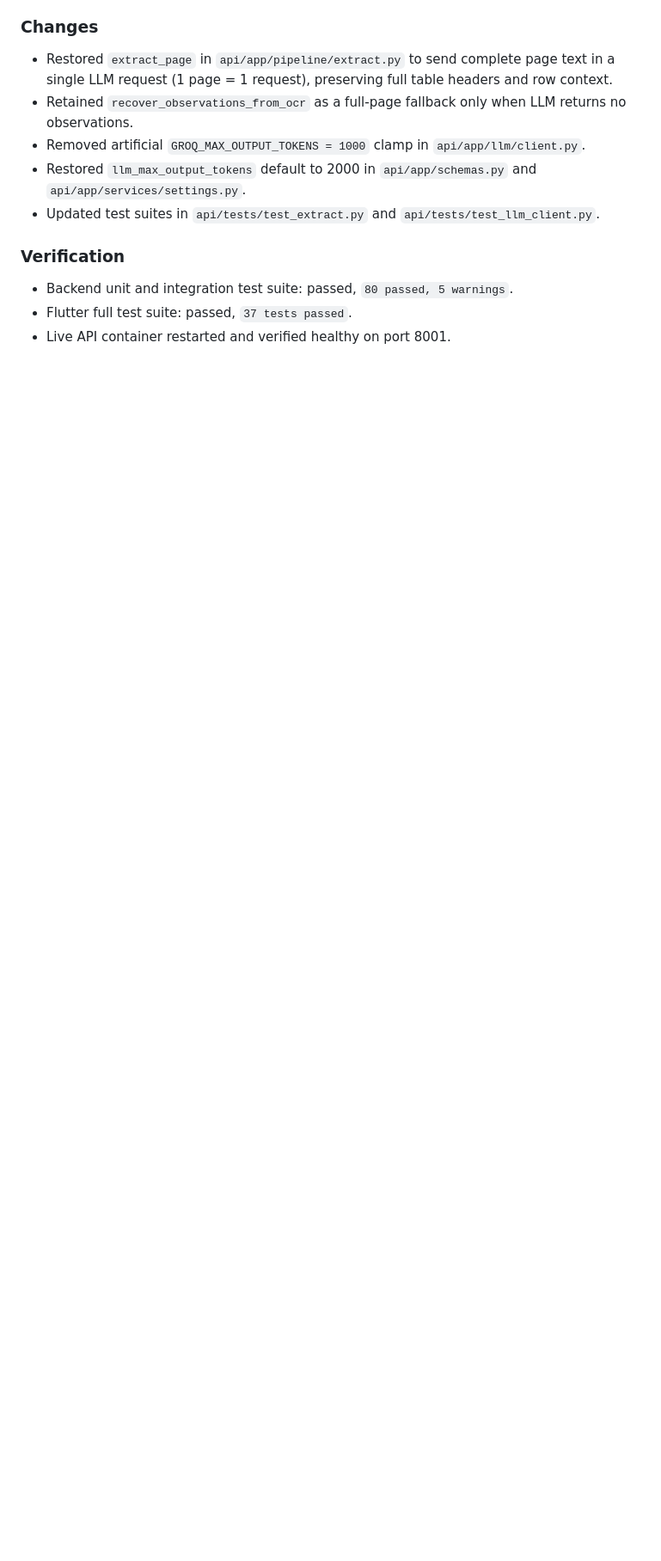
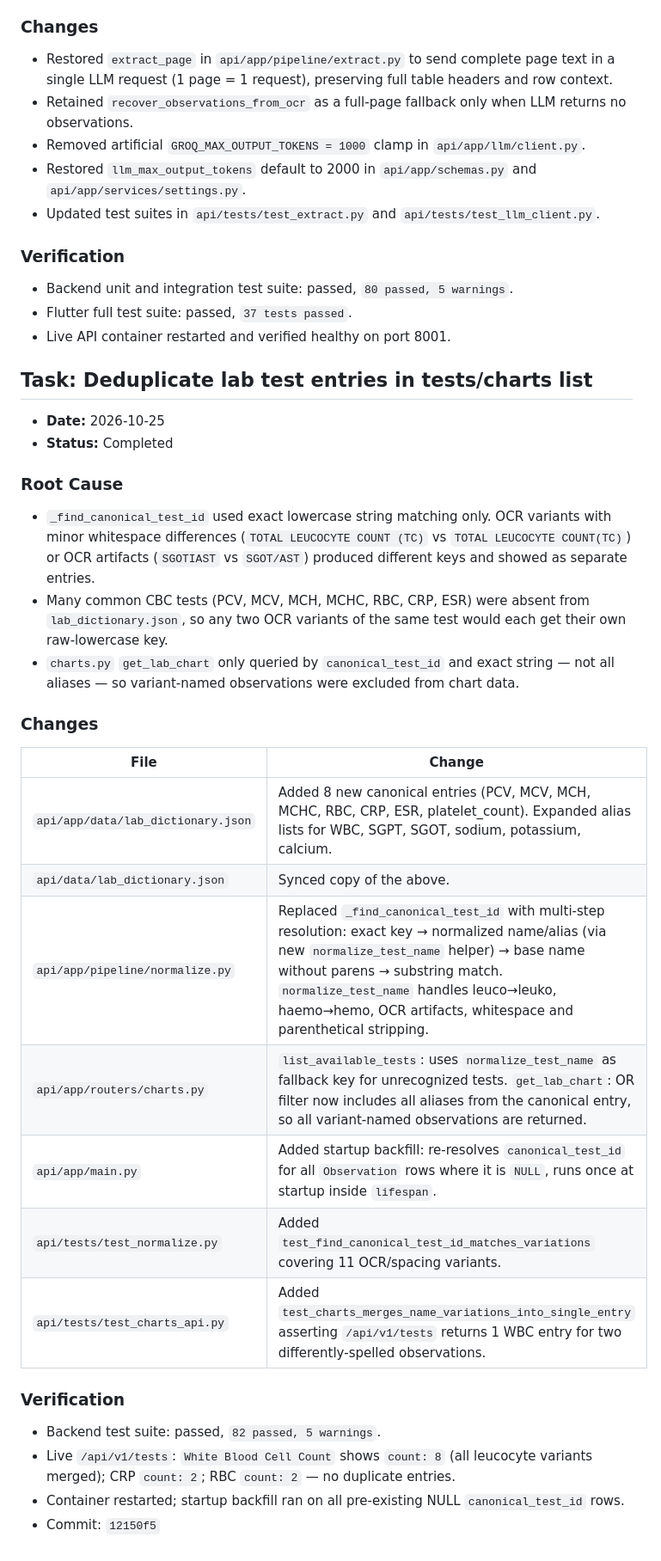
Before and after one commit to chndsh/SwasthyaStats, a Markdown page: progress.md, the part around the change. Shown at 86% size. Drawn GitHub-style; blank space fills up the shorter version.

Commit message:
chore: log deduplication fix in progress.md

```diff
--- a/progress.md
+++ b/progress.md
@@ -708,3 +708,30 @@ The multi-user design specifies bearer authentication for all existing endpoints
 - Backend unit and integration test suite: passed, `80 passed, 5 warnings`.
 - Flutter full test suite: passed, `37 tests passed`.
 - Live API container restarted and verified healthy on port 8001.
+
+## Task: Deduplicate lab test entries in tests/charts list
+
+- **Date:** 2026-10-25
+- **Status:** Completed
+
+### Root Cause
+- `_find_canonical_test_id` used exact lowercase string matching only. OCR variants with minor whitespace differences (`TOTAL LEUCOCYTE COUNT (TC)` vs `TOTAL LEUCOCYTE COUNT(TC)`) or OCR artifacts (`SGOTIAST` vs `SGOT/AST`) produced different keys and showed as separate entries.
+- Many common CBC tests (PCV, MCV, MCH, MCHC, RBC, CRP, ESR) were absent from `lab_dictionary.json`, so any two OCR variants of the same test would each get their own raw-lowercase key.
+- `charts.py` `get_lab_chart` only queried by `canonical_test_id` and exact string — not all aliases — so variant-named observations were excluded from chart data.
+
+### Changes
+| File | Change |
+|---|---|
+| `api/app/data/lab_dictionary.json` | Added 8 new canonical entries (PCV, MCV, MCH, MCHC, RBC, CRP, ESR, platelet_count). Expanded alias lists for WBC, SGPT, SGOT, sodium, potassium, calcium. |
+| `api/data/lab_dictionary.json` | Synced copy of the above. |
+| `api/app/pipeline/normalize.py` | Replaced `_find_canonical_test_id` with multi-step resolution: exact key → normalized name/alias (via new `normalize_test_name` helper) → base name without parens → substring match. `normalize_test_name` handles leuco→leuko, haemo→hemo, OCR artifacts, whitespace and parenthetical stripping. |
+| `api/app/routers/charts.py` | `list_available_tests`: uses `normalize_test_name` as fallback key for unrecognized tests. `get_lab_chart`: OR filter now includes all aliases from the canonical entry, so all variant-named observations are returned. |
+| `api/app/main.py` | Added startup backfill: re-resolves `canonical_test_id` for all `Observation` rows where it is `NULL`, runs once at startup inside `lifespan`. |
+| `api/tests/test_normalize.py` | Added `test_find_canonical_test_id_matches_variations` covering 11 OCR/spacing variants. |
+| `api/tests/test_charts_api.py` | Added `test_charts_merges_name_variations_into_single_entry` asserting `/api/v1/tests` returns 1 WBC entry for two differently-spelled observations. |
+
+### Verification
+- Backend test suite: passed, `82 passed, 5 warnings`.
+- Live `/api/v1/tests`: `White Blood Cell Count` shows `count: 8` (all leucocyte variants merged); CRP `count: 2`; RBC `count: 2` — no duplicate entries.
+- Container restarted; startup backfill ran on all pre-existing NULL `canonical_test_id` rows.
+- Commit: `12150f5`
```
